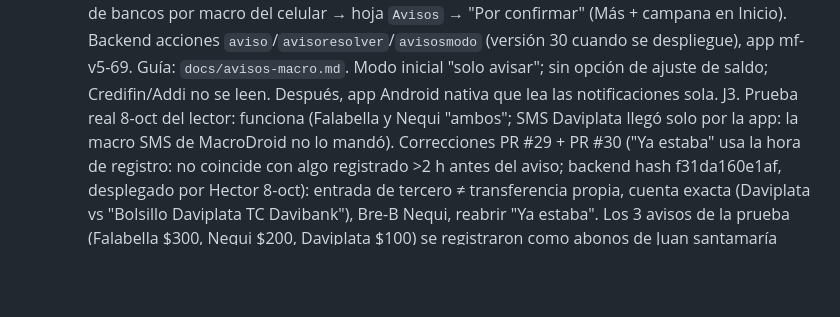
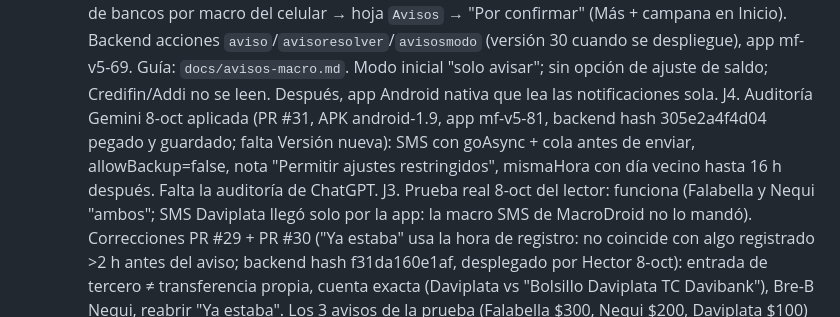
Before and after one commit to stircalde/mis-finanzas, a Markdown page: CLAUDE.md, the part around the change. Rendered like a GitHub page; blank space fills up the shorter version.

Commit message:
Estado: auditoría Gemini aplicada
Co-Authored-By: Claude Opus 5.5 <noreply@anthropic.com>
Claude-Session: https://claude.ai/code/session_017QCeF8i8Mtbark8tLkzomC

```diff
--- a/CLAUDE.md
+++ b/CLAUDE.md
@@ -54,6 +54,7 @@ de *Propiedades de script → CLAVE*.
   G. HECHO 7-oct: Favores → compartir el favor como imagen (resumen con pagos, y pago + resumen al registrar; app mf-v5-67, solo app, sin backend).
   H. HECHO 7-oct (backend v27, app mf-v5-68): fecha de pago opcional en favores, favor antiguo con valor inicial + saldo actual, "Le prestaste".
   I. FUNCIONANDO 7-oct (PR #17–#21, app mf-v5-70): macro "Avisos bancos" en MacroDroid probada con Nequi → Falabella real (se une en una transferencia). MacroDroid pierde tildes y "¡" y agrega llaves: el lector ya no depende de eso. Macros listas (7-oct): "Avisos bancos" (apps + Billetera de Google) y "SMS" (remitentes 899979, 85888, 85954, 890806); falta validar con SMS/compras reales y luego pasar a modo auto: avisos de bancos por macro del celular → hoja `Avisos` → "Por confirmar" (Más + campana en Inicio). Backend acciones `aviso`/`avisoresolver`/`avisosmodo` (versión 30 cuando se despliegue), app mf-v5-69. Guía: `docs/avisos-macro.md`. Modo inicial "solo avisar"; sin opción de ajuste de saldo; Credifin/Addi no se leen. Después, app Android nativa que lea las notificaciones sola.
+  J4. Auditoría Gemini 8-oct aplicada (PR #31, APK android-1.9, app mf-v5-81, backend hash 305e2a4f4d04 pegado y guardado; falta Versión nueva): SMS con goAsync + cola antes de enviar, allowBackup=false, nota "Permitir ajustes restringidos", mismaHora con día vecino hasta 16 h después. Falta la auditoría de ChatGPT.
   J3. Prueba real 8-oct del lector: funciona (Falabella y Nequi "ambos"; SMS Daviplata llegó solo por la app: la macro SMS de MacroDroid no lo mandó). Correcciones PR #29 + PR #30 ("Ya estaba" usa la hora de registro: no coincide con algo registrado >2 h antes del aviso; backend hash f31da160e1af, desplegado por Hector 8-oct): entrada de tercero ≠ transferencia propia, cuenta exacta (Daviplata vs "Bolsillo Daviplata TC Davibank"), Bre-B Nequi, reabrir "Ya estaba". Los 3 avisos de la prueba (Falabella $300, Nequi $200, Daviplata $100) se registraron como abonos de Juan santamaría (queda $9.400).
   J2. Fase 2 PUBLICADA 8-oct (PR #28, APK android-1.8, app mf-v5-79, backend hash 0b6a129c399e desplegado por Hector 8-oct, API ok): lector nativo (LectorAvisos + SmsReceptor + Envio + plugin Lector), columna `Origen` (macro/app/ambos) y comparación de 7 días en Por confirmar. Siguiente: convivir con MacroDroid varios días y apagarlo cuando "solo MacroDroid" quede en 0. Para la idea 6: la app debe pedir URL+clave de la hoja de cada usuario (hoy fija), y bancos/remitentes SMS/nombre deben ser configurables (hoy fijos en LectorAvisos.BANCO y SmsReceptor.REMITENTES).
   J1. HECHO 8-oct: ícono del lanzador según el color de Apariencia (APK android-1.7: 8 activity-alias + plugin `Icono`; el cambio se aplica al salir de la app; en la página remota usar `Capacitor.Plugins`, no `registerPlugin`). Avisos "No reconocido" (PR #27, backend hash 9d4d56d91409, desplegado por Hector 8-oct como versión nueva, API ok).
```
